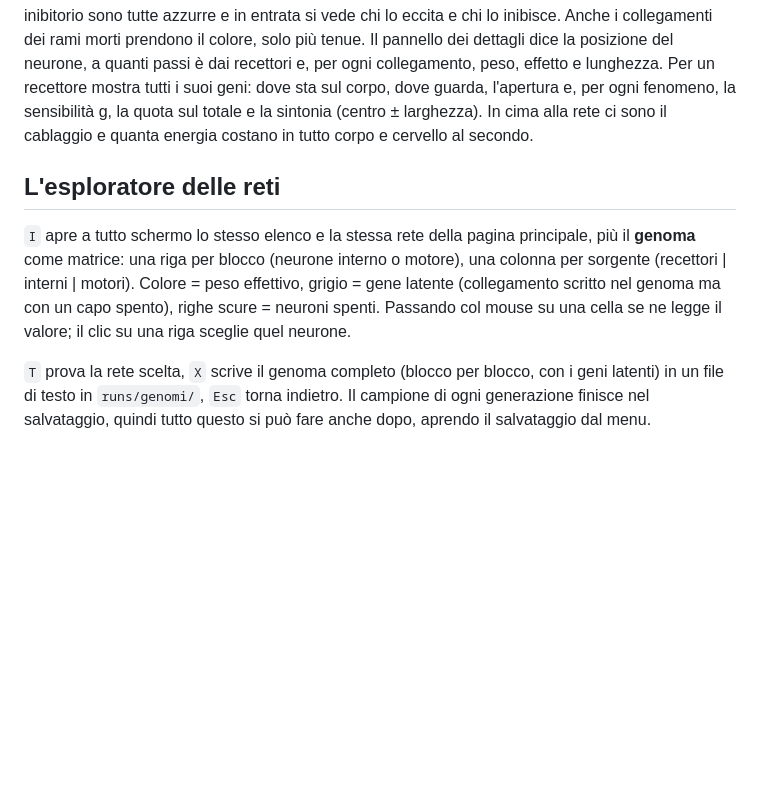
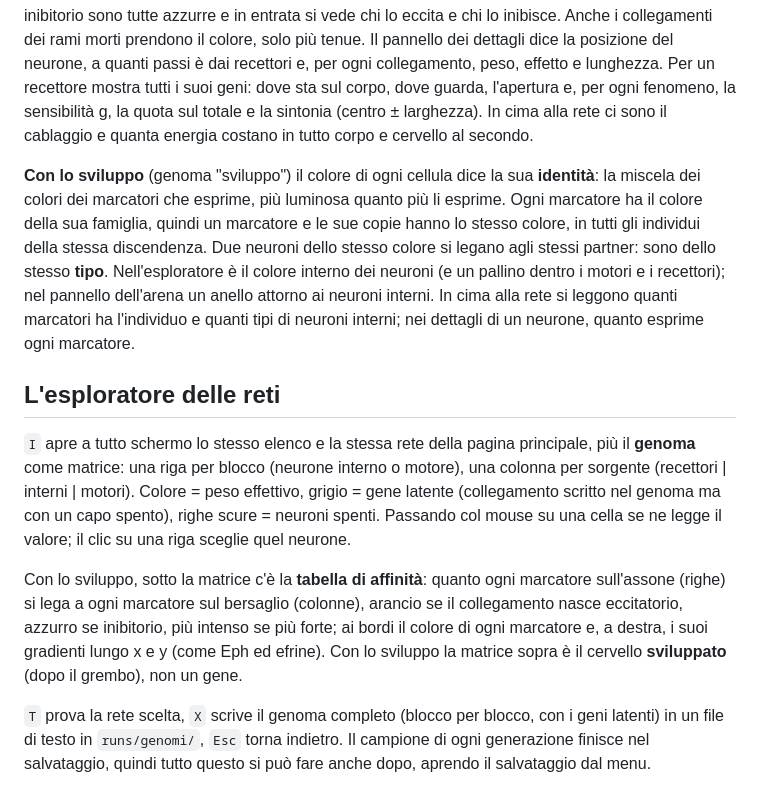
Before and after one commit to NECKER55/Evolutionary_nets, a Markdown page: docs/INTERFACCIA.md, the part around the change. GitHub-like rendering; blank space fills up the shorter version.

Commit message:
Documentazione dell'interfaccia per lo sviluppo e resoconto della fase 5
Co-Authored-By: Claude Opus 5.5 <noreply@anthropic.com>

```diff
--- a/docs/INTERFACCIA.md
+++ b/docs/INTERFACCIA.md
@@ -187,6 +187,17 @@ guarda, l'apertura e, per ogni fenomeno, la sensibilità g, la quota sul totale
 e la sintonia (centro ± larghezza). In cima alla rete ci sono il cablaggio e
 quanta energia costano in tutto corpo e cervello al secondo.
 
+**Con lo sviluppo** (genoma "sviluppo") il colore di ogni cellula dice la sua
+**identità**: la miscela dei colori dei marcatori che esprime, più luminosa
+quanto più li esprime. Ogni marcatore ha il colore della sua famiglia, quindi
+un marcatore e le sue copie hanno lo stesso colore, in tutti gli individui
+della stessa discendenza. Due neuroni dello stesso colore si legano agli
+stessi partner: sono dello stesso **tipo**. Nell'esploratore è il colore
+interno dei neuroni (e un pallino dentro i motori e i recettori); nel pannello
+dell'arena un anello attorno ai neuroni interni. In cima alla rete si leggono
+quanti marcatori ha l'individuo e quanti tipi di neuroni interni; nei
+dettagli di un neurone, quanto esprime ogni marcatore.
+
 ## L'esploratore delle reti
 
 `I` apre a tutto schermo lo stesso elenco e la stessa rete della pagina
@@ -195,6 +206,13 @@ interno o motore), una colonna per sorgente (recettori | interni | motori). Colo
 peso effettivo, grigio = gene latente (collegamento scritto nel genoma ma con un
 capo spento), righe scure = neuroni spenti. Passando col mouse su una cella se
 ne legge il valore; il clic su una riga sceglie quel neurone.
+
+Con lo sviluppo, sotto la matrice c'è la **tabella di affinità**: quanto ogni
+marcatore sull'assone (righe) si lega a ogni marcatore sul bersaglio
+(colonne), arancio se il collegamento nasce eccitatorio, azzurro se
+inibitorio, più intenso se più forte; ai bordi il colore di ogni marcatore e,
+a destra, i suoi gradienti lungo x e y (come Eph ed efrine). Con lo sviluppo la
+matrice sopra è il cervello **sviluppato** (dopo il grembo), non un gene.
 
 `T` prova la rete scelta, `X` scrive il genoma completo (blocco per blocco, con i
 geni latenti) in un file di testo in `runs/genomi/`, `Esc` torna indietro. Il
```
Also changed, not shown: docs/SPEC_SVILUPPO.md (+9 -0 lines).
